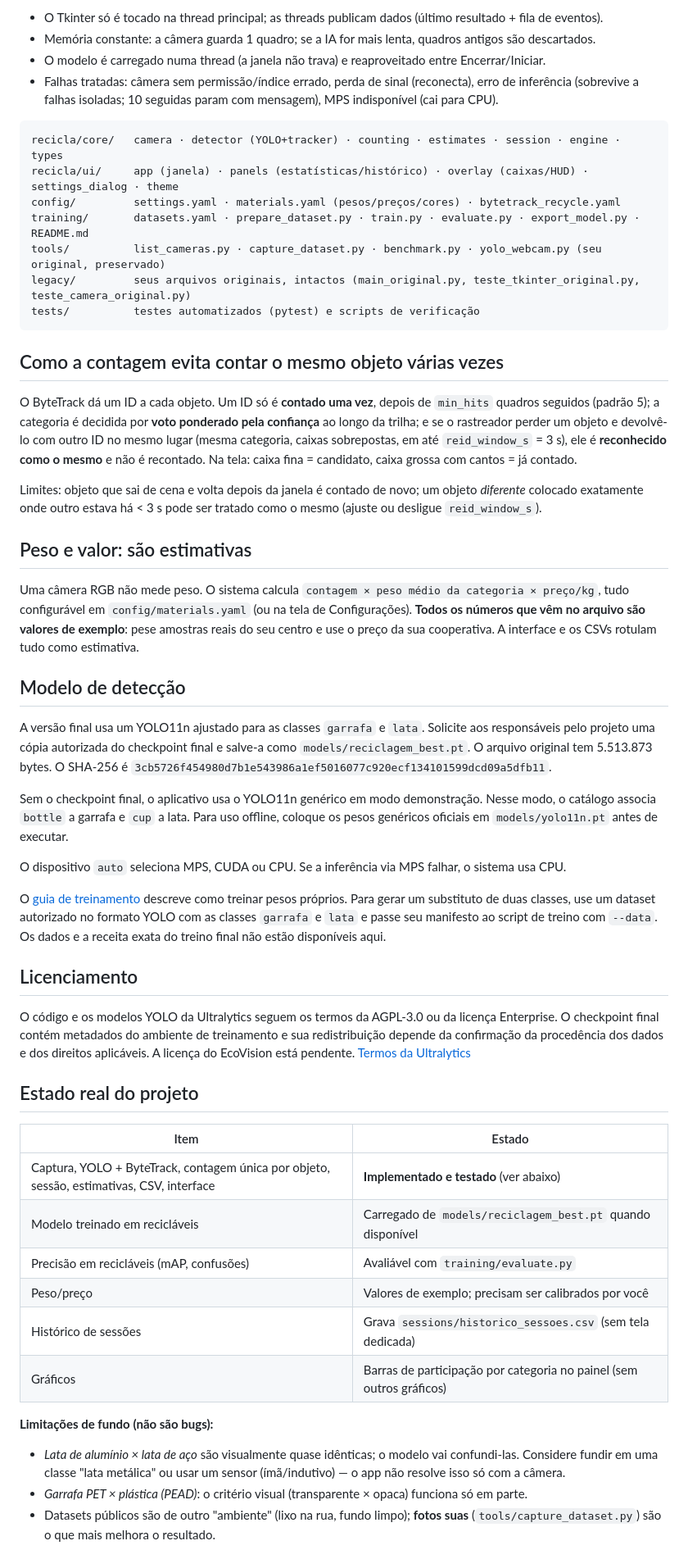
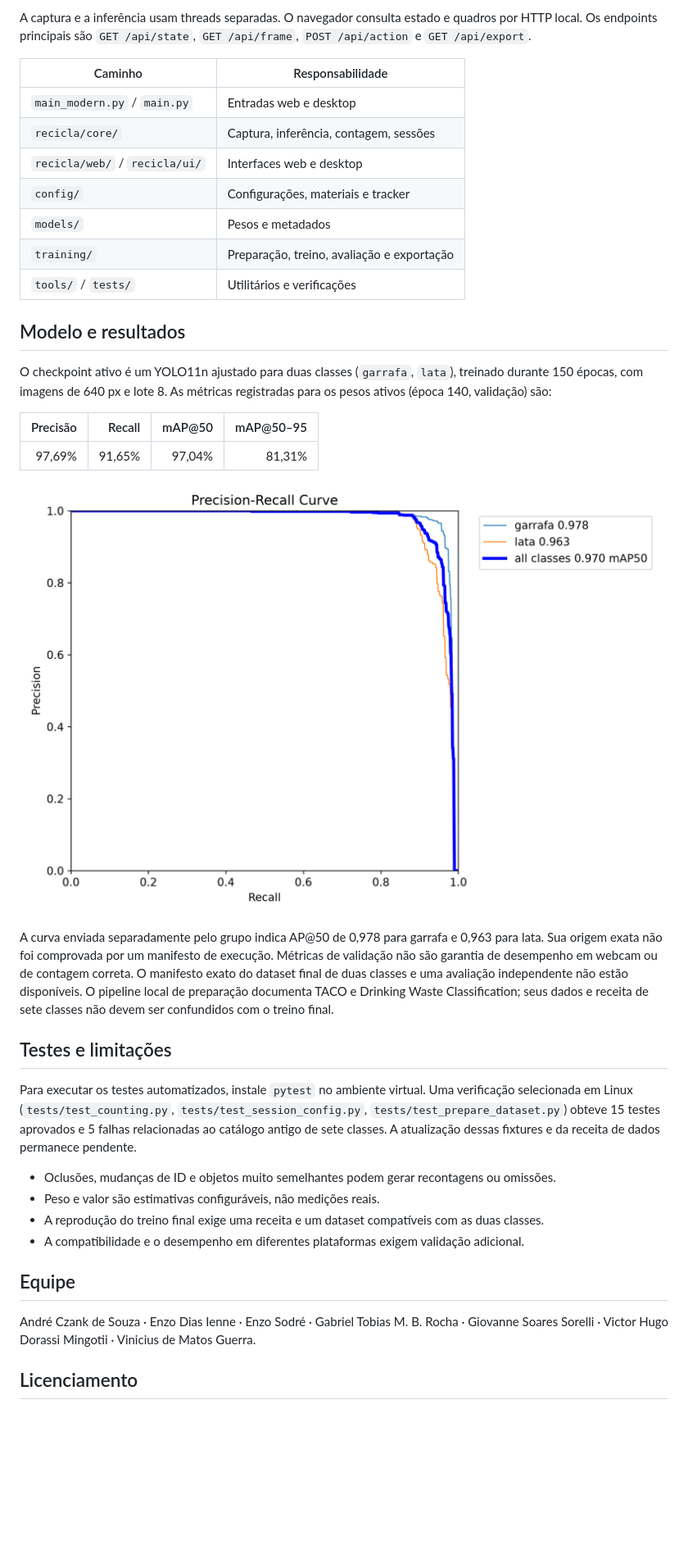
Before and after one commit to tienzsodre/EcoVision, a Markdown page: README.md, the part around one of its changes. Shown at 82% size. GitHub-like rendering; pictures changed too: docs/assets/precision-recall.png (added); blank space fills up the shorter version.

````diff
--- a/README.md
+++ b/README.md
@@ -77,66 +92,41 @@ para `models/` (o Ultralytics o baixa sozinho quando há conexão).
 ```
 
-* O Tkinter só é tocado na thread principal; as threads publicam dados (último resultado + fila de eventos).
-* Memória constante: a câmera guarda 1 quadro; se a IA for mais lenta, quadros antigos são descartados.
-* O modelo é carregado numa thread (a janela não trava) e reaproveitado entre Encerrar/Iniciar.
-* Falhas tratadas: câmera sem permissão/índice errado, perda de sinal (reconecta), erro de inferência
-  (sobrevive a falhas isoladas; 10 seguidas param com mensagem), MPS indisponível (cai para CPU).
+A captura e a inferência usam threads separadas. O navegador consulta estado e quadros por HTTP local. Os endpoints principais são `GET /api/state`, `GET /api/frame`, `POST /api/action` e `GET /api/export`.
 
-```
-recicla/core/   camera · detector (YOLO+tracker) · counting · estimates · session · engine · types
-recicla/ui/     app (janela) · panels (estatísticas/histórico) · overlay (caixas/HUD) · settings_dialog · theme
-config/         settings.yaml · materials.yaml (pesos/preços/cores) · bytetrack_recycle.yaml
-training/       datasets.yaml · prepare_dataset.py · train.py · evaluate.py · export_model.py · README.md
-tools/          list_cameras.py · capture_dataset.py · benchmark.py · yolo_webcam.py (seu original, preservado)
-legacy/         seus arquivos originais, intactos (main_original.py, teste_tkinter_original.py, teste_camera_original.py)
-tests/          testes automatizados (pytest) e scripts de verificação
-```
+| Caminho | Responsabilidade |
+| --- | --- |
+| `main_modern.py` / `main.py` | Entradas web e desktop |
+| `recicla/core/` | Captura, inferência, contagem, sessões |
+| `recicla/web/` / `recicla/ui/` | Interfaces web e desktop |
+| `config/` | Configurações, materiais e tracker |
+| `models/` | Pesos e metadados |
+| `training/` | Preparação, treino, avaliação e exportação |
+| `tools/` / `tests/` | Utilitários e verificações |
 
-## Como a contagem evita contar o mesmo objeto várias vezes
+## Modelo e resultados
 
-O ByteTrack dá um ID a cada objeto. Um ID só é **contado uma vez**, depois de `min_hits` quadros seguidos (padrão 5);
-a categoria é decidida por **voto ponderado pela confiança** ao longo da trilha; e se o rastreador perder um objeto e
-devolvê-lo com outro ID no mesmo lugar (mesma categoria, caixas sobrepostas, em até `reid_window_s` = 3 s), ele é
-**reconhecido como o mesmo** e não é recontado. Na tela: caixa fina = candidato, caixa grossa com cantos = já contado.
+O checkpoint ativo é um YOLO11n ajustado para duas classes (`garrafa`, `lata`), treinado durante 150 épocas, com imagens de 640 px e lote 8. As métricas registradas para os pesos ativos (época 140, validação) são:
 
-Limites: objeto que sai de cena e volta depois da janela é contado de novo; um objeto *diferente* colocado
-exatamente onde outro estava há < 3 s pode ser tratado como o mesmo (ajuste ou desligue `reid_window_s`).
+| Precisão | Recall | mAP@50 | mAP@50–95 |
+| ---: | ---: | ---: | ---: |
+| 97,69% | 91,65% | 97,04% | 81,31% |
 
-## Peso e valor: são estimativas
+![Curva precisão–recall de duas classes fornecida pelo grupo](docs/assets/precision-recall.png)
 
-Uma câmera RGB não mede peso. O sistema calcula `contagem × peso médio da categoria × preço/kg`, tudo configurável em
-`config/materials.yaml` (ou na tela de Configurações). **Todos os números que vêm no arquivo são valores de exemplo**:
-pese amostras reais do seu centro e use o preço da sua cooperativa. A interface e os CSVs rotulam tudo como estimativa.
+A curva enviada separadamente pelo grupo indica AP@50 de 0,978 para garrafa e 0,963 para lata. Sua origem exata não foi comprovada por um manifesto de execução. Métricas de validação não são garantia de desempenho em webcam ou de contagem correta. O manifesto exato do dataset final de duas classes e uma avaliação independente não estão disponíveis. O pipeline local de preparação documenta TACO e Drinking Waste Classification; seus dados e receita de sete classes não devem ser confundidos com o treino final.
 
-## Modelo de detecção
+## Testes e limitações
 
-A versão final usa um YOLO11n ajustado para as classes `garrafa` e `lata`. Solicite aos responsáveis pelo projeto uma cópia autorizada do checkpoint final e salve-a como `models/reciclagem_best.pt`. O arquivo original tem 5.513.873 bytes. O SHA-256 é `3cb5726f454980d7b1e543986a1ef5016077c920ecf134101599dcd09a5dfb11`.
+Para executar os testes automatizados, instale `pytest` no ambiente virtual. Uma verificação selecionada em Linux (`tests/test_counting.py`, `tests/test_session_config.py`, `tests/test_prepare_dataset.py`) obteve 15 testes aprovados e 5 falhas relacionadas ao catálogo antigo de sete classes. A atualização dessas fixtures e da receita de dados permanece pendente.
 
-Sem o checkpoint final, o aplicativo usa o YOLO11n genérico em modo demonstração. Nesse modo, o catálogo associa `bottle` a garrafa e `cup` a lata. Para uso offline, coloque os pesos genéricos oficiais em `models/yolo11n.pt` antes de executar.
+- Oclusões, mudanças de ID e objetos muito semelhantes podem gerar recontagens ou omissões.
+- Peso e valor são estimativas configuráveis, não medições reais.
+- A reprodução do treino final exige uma receita e um dataset compatíveis com as duas classes.
+- A compatibilidade e o desempenho em diferentes plataformas exigem validação adicional.
 
-O dispositivo `auto` seleciona MPS, CUDA ou CPU. Se a inferência via MPS falhar, o sistema usa CPU.
+## Equipe
 
-O [guia de treinamento](training/README.md) descreve como treinar pesos próprios. Para gerar um substituto de duas classes, use um dataset autorizado no formato YOLO com as classes `garrafa` e `lata` e passe seu manifesto ao script de treino com `--data`. Os dados e a receita exata do treino final não estão disponíveis aqui.
+André Czank de Souza · Enzo Dias Ienne · Enzo Sodré · Gabriel Tobias M. B. Rocha · Giovanne Soares Sorelli · Victor Hugo Dorassi Mingotii · Vinicius de Matos Guerra.
 
 ## Licenciamento
 
-O código e os modelos YOLO da Ultralytics seguem os termos da AGPL-3.0 ou da licença Enterprise. O checkpoint final contém metadados do ambiente de treinamento e sua redistribuição depende da confirmação da procedência dos dados e dos direitos aplicáveis. A licença do EcoVision está pendente. [Termos da Ultralytics](https://www.ultralytics.com/license)
-
-## Estado real do projeto
-
-| Item | Estado |
-|---|---|
-| Captura, YOLO + ByteTrack, contagem única por objeto, sessão, estimativas, CSV, interface | **Implementado e testado** (ver abaixo) |
-| Modelo treinado em recicláveis | Carregado de `models/reciclagem_best.pt` quando disponível |
-| Precisão em recicláveis (mAP, confusões) | Avaliável com `training/evaluate.py` |
-| Peso/preço | Valores de exemplo; precisam ser calibrados por você |
-| Histórico de sessões | Grava `sessions/historico_sessoes.csv` (sem tela dedicada) |
-| Gráficos | Barras de participação por categoria no painel (sem outros gráficos) |
-
-**Limitações de fundo (não são bugs):**
-* *Lata de alumínio × lata de aço* são visualmente quase idênticas; o modelo vai confundi-las. Considere fundir em
-  uma classe "lata metálica" ou usar um sensor (ímã/indutivo) — o app não resolve isso só com a câmera.
-* *Garrafa PET × plástica (PEAD)*: o critério visual (transparente × opaca) funciona só em parte.
-* Datasets públicos são de outro "ambiente" (lixo na rua, fundo limpo); **fotos suas** (`tools/capture_dataset.py`) são o
-  que mais melhora o resultado.
-
````
Also changed, not shown: other parts of README.md (+75 -86 lines), docs/assets/dashboard-light.png (added), docs/assets/ecovision-logo.png (added), 1 other file.
